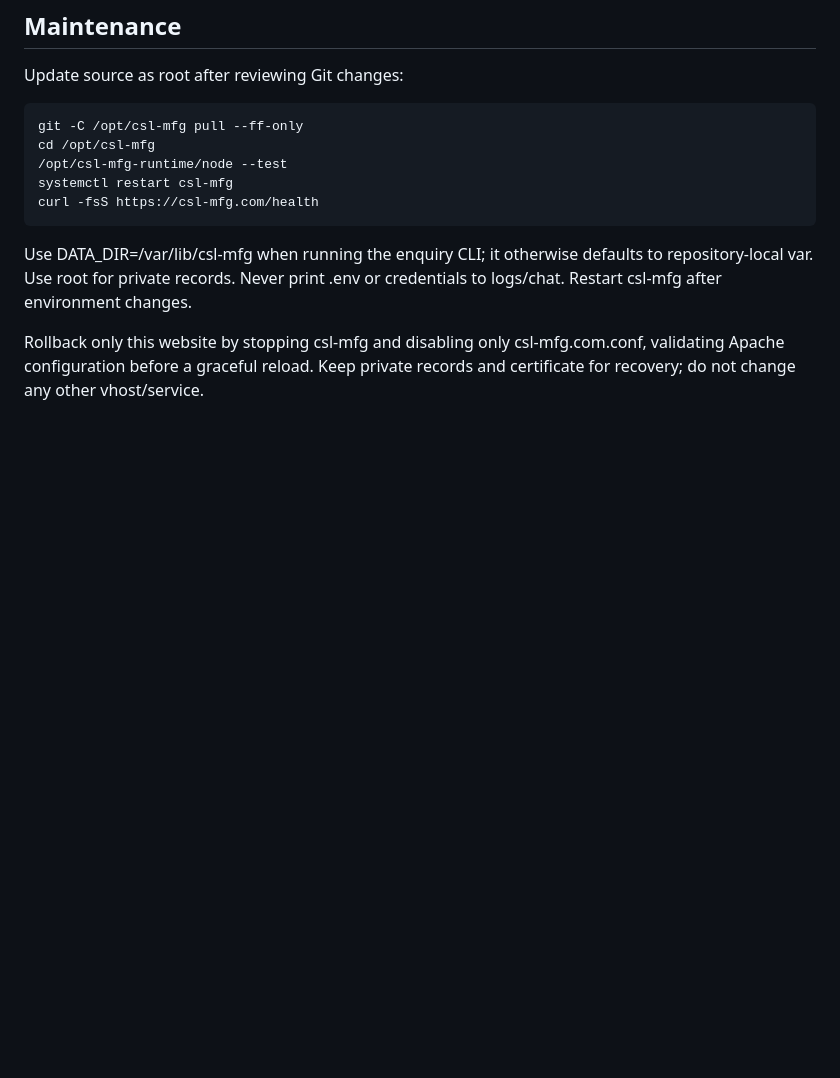
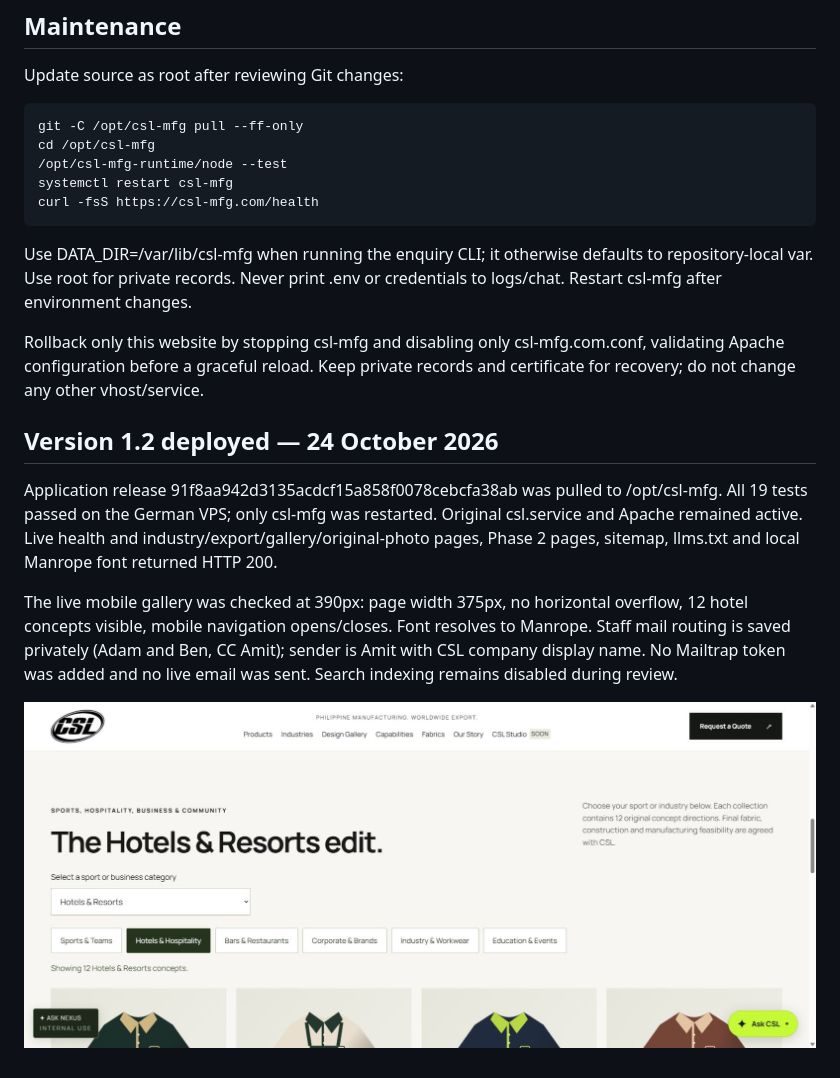
Before and after one commit to amitaxonsg/CSL-MFG, a Markdown page: docs/GERMAN-DEPLOYMENT.md, the part around the change. Drawn GitHub-style; pictures changed too: docs/screenshots/design-gallery-v1.2-live.jpg (added); blank space fills up the shorter version.

Commit message:
Record live v1.2 deployment and mobile gallery verification

```diff
--- a/docs/GERMAN-DEPLOYMENT.md
+++ b/docs/GERMAN-DEPLOYMENT.md
@@ -41,3 +41,11 @@ curl -fsS https://csl-mfg.com/health
 Use DATA_DIR=/var/lib/csl-mfg when running the enquiry CLI; it otherwise defaults to repository-local var. Use root for private records. Never print .env or credentials to logs/chat. Restart csl-mfg after environment changes.
 
 Rollback only this website by stopping csl-mfg and disabling only csl-mfg.com.conf, validating Apache configuration before a graceful reload. Keep private records and certificate for recovery; do not change any other vhost/service.
+
+
+## Version 1.2 deployed — 24 October 2026
+Application release 91f8aa942d3135acdcf15a858f0078cebcfa38ab was pulled to /opt/csl-mfg. All 19 tests passed on the German VPS; only csl-mfg was restarted. Original csl.service and Apache remained active. Live health and industry/export/gallery/original-photo pages, Phase 2 pages, sitemap, llms.txt and local Manrope font returned HTTP 200.
+
+The live mobile gallery was checked at 390px: page width 375px, no horizontal overflow, 12 hotel concepts visible, mobile navigation opens/closes. Font resolves to Manrope. Staff mail routing is saved privately (Adam and Ben, CC Amit); sender is Amit with CSL company display name. No Mailtrap token was added and no live email was sent. Search indexing remains disabled during review.
+
+![Live industry gallery](screenshots/design-gallery-v1.2-live.jpg)
```
